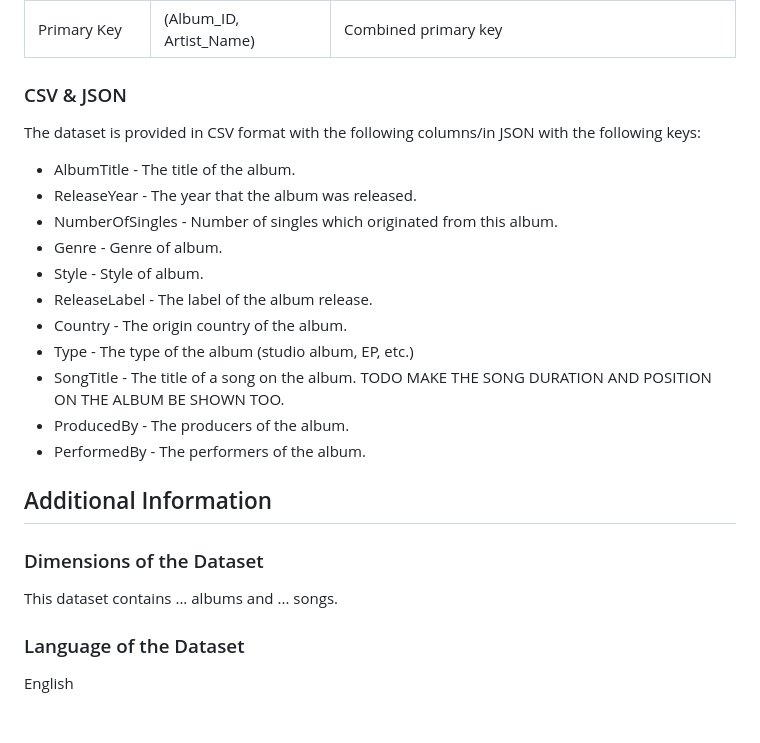
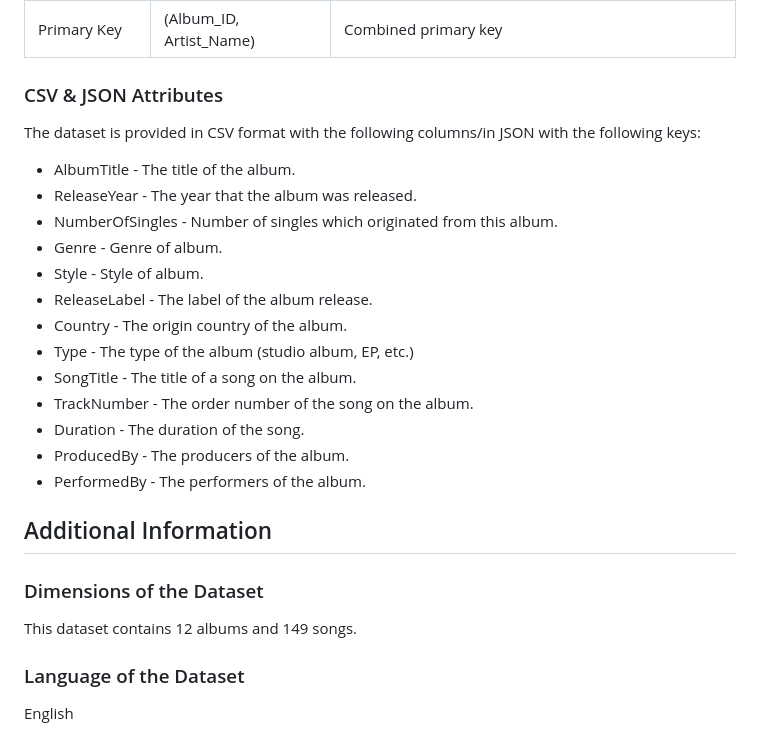
Before and after one commit to vito-vrbic/OR-Laboratorij, a Markdown page: README.md, the part around the change. Rendered like a GitHub page.

```diff
--- a/README.md
+++ b/README.md
@@ -96,7 +96,7 @@ The database itself contains the following tables:
 | Artist_Name   | VARCHAR(100) | Name of the artist (Foreign Key referencing Person(Artist_Name))|
 | Primary Key   | (Album_ID, Artist_Name) | Combined primary key                     |
 
-### CSV & JSON
+### CSV & JSON Attributes
 
 The dataset is provided in CSV format with the following columns/in JSON with the following keys:
 - AlbumTitle - The title of the album.
@@ -107,7 +107,9 @@ The dataset is provided in CSV format with the following columns/in JSON with th
 - ReleaseLabel - The label of the album release.
 - Country - The origin country of the album.
 - Type - The type of the album (studio album, EP, etc.)
-- SongTitle - The title of a song on the album. TODO MAKE THE SONG DURATION AND POSITION ON THE ALBUM BE SHOWN TOO.
+- SongTitle - The title of a song on the album.
+- TrackNumber - The order number of the song on the album.
+- Duration - The duration of the song.
 - ProducedBy - The producers of the album.
 - PerformedBy - The performers of the album.
 
@@ -115,7 +117,7 @@ The dataset is provided in CSV format with the following columns/in JSON with th
 
 ### Dimensions of the Dataset
 
-This dataset contains ... albums and ... songs.
+This dataset contains 12 albums and 149 songs.
 
 ### Language of the Dataset
 
```
